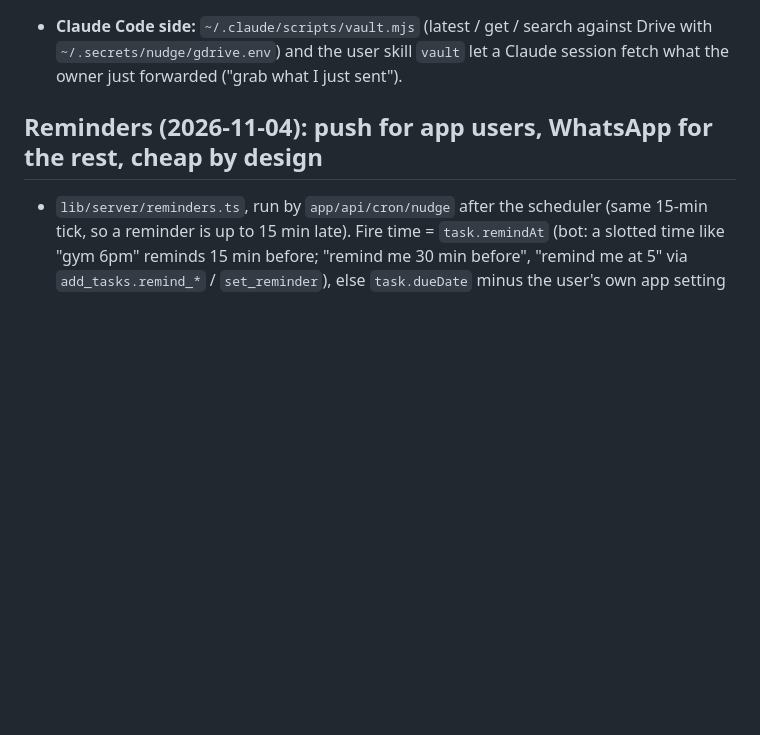
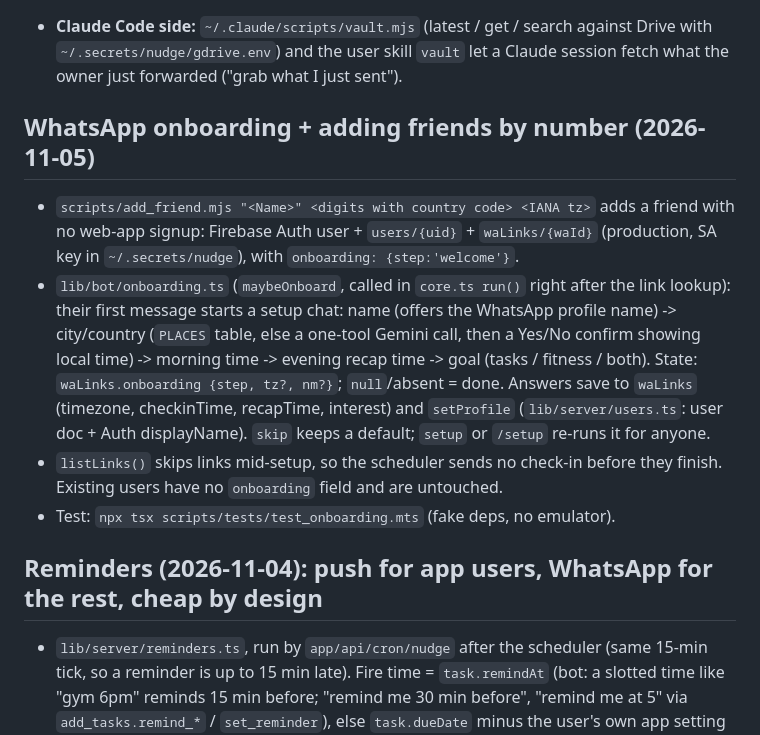
Before and after one commit to kaif0312/Getemdone, a Markdown page: AGENTS.md, the part around the change. GitHub-like rendering; blank space fills up the shorter version.

Commit message:
AGENTS.md: document WhatsApp onboarding and add_friend
Co-Authored-By: Claude Sonnet 5.5 <noreply@anthropic.com>

```diff
--- a/AGENTS.md
+++ b/AGENTS.md
@@ -69,6 +69,12 @@ never turn into another action), `/files` (alias `/vault`; last 5 from `vaultUpl
 - **Claude Code side:** `~/.claude/scripts/vault.mjs` (latest / get / search against Drive with `~/.secrets/nudge/gdrive.env`) and the user skill
   `vault` let a Claude session fetch what the owner just forwarded ("grab what I just sent").
 
+## WhatsApp onboarding + adding friends by number (2026-11-05)
+- `scripts/add_friend.mjs "<Name>" <digits with country code> <IANA tz>` adds a friend with no web-app signup: Firebase Auth user + `users/{uid}` + `waLinks/{waId}` (production, SA key in `~/.secrets/nudge`), with `onboarding: {step:'welcome'}`.
+- `lib/bot/onboarding.ts` (`maybeOnboard`, called in `core.ts run()` right after the link lookup): their first message starts a setup chat: name (offers the WhatsApp profile name) -> city/country (`PLACES` table, else a one-tool Gemini call, then a Yes/No confirm showing local time) -> morning time -> evening recap time -> goal (tasks / fitness / both). State: `waLinks.onboarding {step, tz?, nm?}`; `null`/absent = done. Answers save to `waLinks` (timezone, checkinTime, recapTime, interest) and `setProfile` (`lib/server/users.ts`: user doc + Auth displayName). `skip` keeps a default; `setup` or `/setup` re-runs it for anyone.
+- `listLinks()` skips links mid-setup, so the scheduler sends no check-in before they finish. Existing users have no `onboarding` field and are untouched.
+- Test: `npx tsx scripts/tests/test_onboarding.mts` (fake deps, no emulator).
+
 ## Reminders (2026-11-04): push for app users, WhatsApp for the rest, cheap by design
 - `lib/server/reminders.ts`, run by `app/api/cron/nudge` after the scheduler (same 15-min tick, so a reminder is up to 15 min
   late). Fire time = `task.remindAt` (bot: a slotted time like "gym 6pm" reminds 15 min before; "remind me 30 min before",
```
